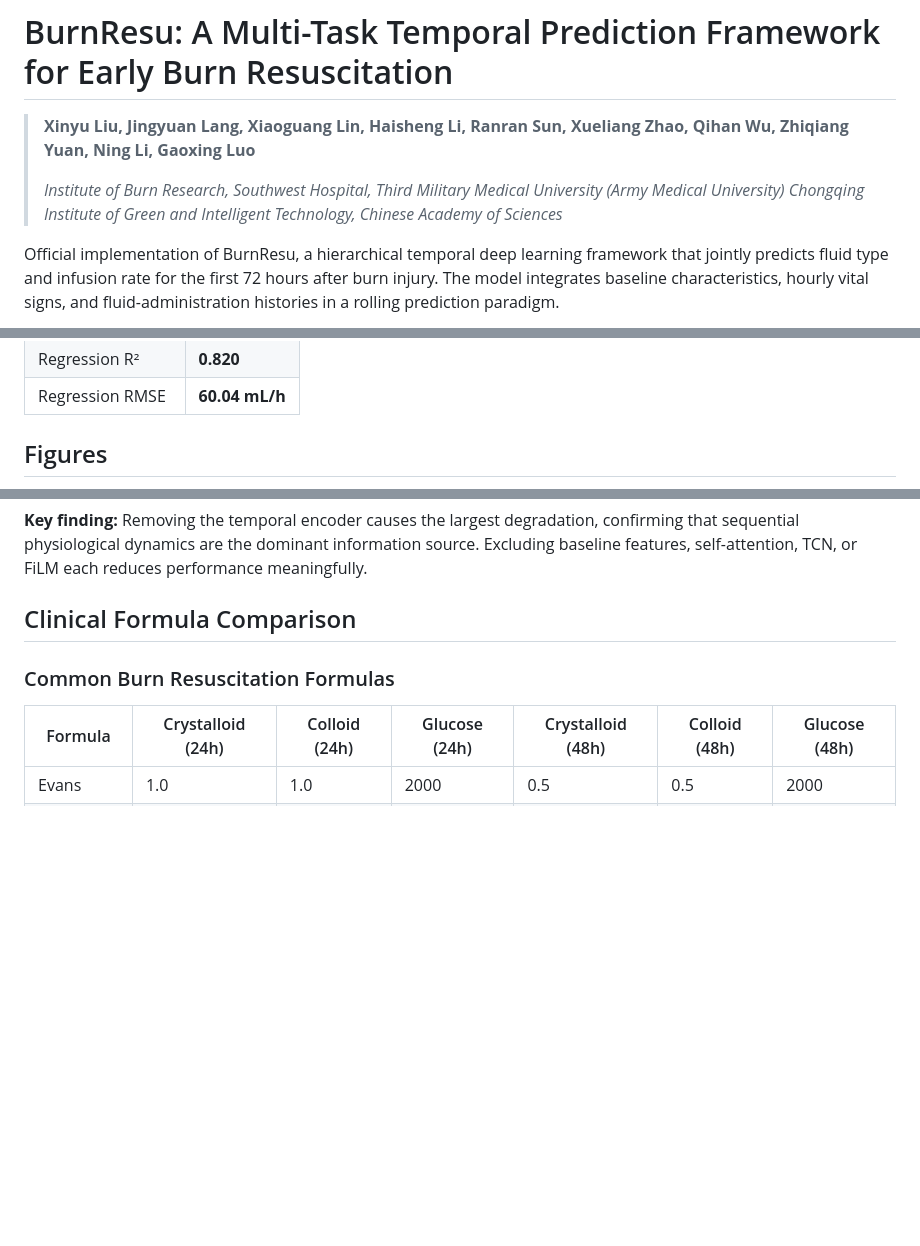
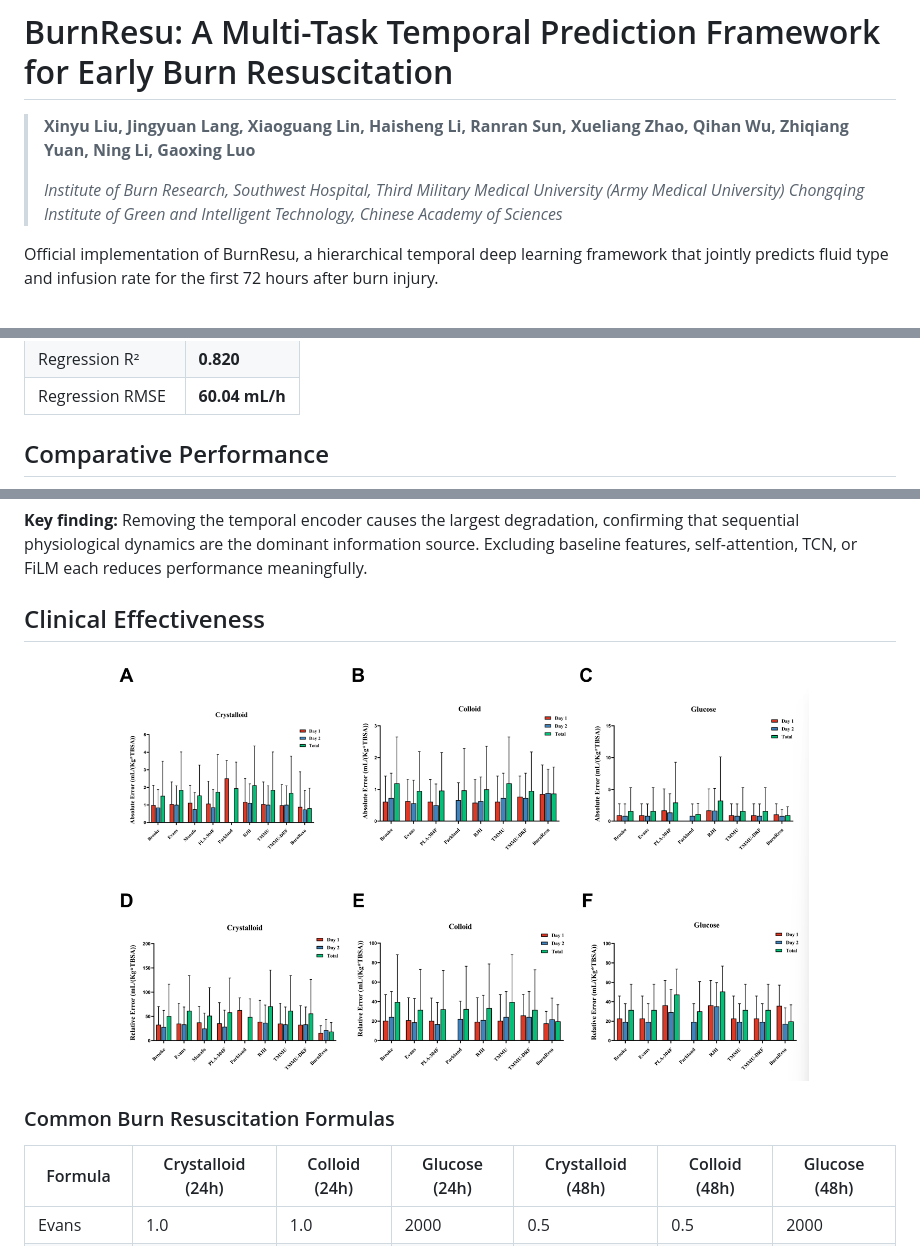
Before and after one commit to Aveouter/Fluid_Infusion_Decision, a Markdown page: README.md, 3 parts joined by grey strips. Rendered like a GitHub page; blank space fills up the shorter version.

Commit message:
Refine README: keep only key figures with proper sizing, follow paper repo conventions
Co-Authored-By: Claude Opus 4.7 <noreply@anthropic.com>

```diff
--- a/README.md
+++ b/README.md
@@ -5,5 +5,5 @@
 > *Institute of Burn Research, Southwest Hospital, Third Military Medical University (Army Medical University)*
 > *Chongqing Institute of Green and Intelligent Technology, Chinese Academy of Sciences*
 
-Official implementation of BurnResu, a hierarchical temporal deep learning framework that jointly predicts fluid type and infusion rate for the first 72 hours after burn injury. The model integrates baseline characteristics, hourly vital signs, and fluid-administration histories in a rolling prediction paradigm.
+Official implementation of BurnResu, a hierarchical temporal deep learning framework that jointly predicts fluid type and infusion rate for the first 72 hours after burn injury.
 
@@ -32,5 +34,5 @@ On a retrospective cohort of **364 patients** with severe burns (TBSA > 30%):
 | Regression R² | **0.820** |
 | Regression RMSE | **60.04 mL/h** |
 
-## Figures
+## Comparative Performance
 
@@ -93,7 +81,11 @@ On a retrospective cohort of **364 patients** with severe burns (TBSA > 30%):
 
 **Key finding:** Removing the temporal encoder causes the largest degradation, confirming that sequential physiological dynamics are the dominant information source. Excluding baseline features, self-attention, TCN, or FiLM each reduces performance meaningfully.
 
-## Clinical Formula Comparison
+## Clinical Effectiveness
+
+<p align="center">
+  <img src="figs/ErrorComp_RuleBased_vs_Proposed.png" width="80%" alt="Error Comparison: Rule-Based vs BurnResu">
+</p>
 
 ### Common Burn Resuscitation Formulas
 
```
Also changed, not shown: other parts of README.md (+6 -18 lines).
